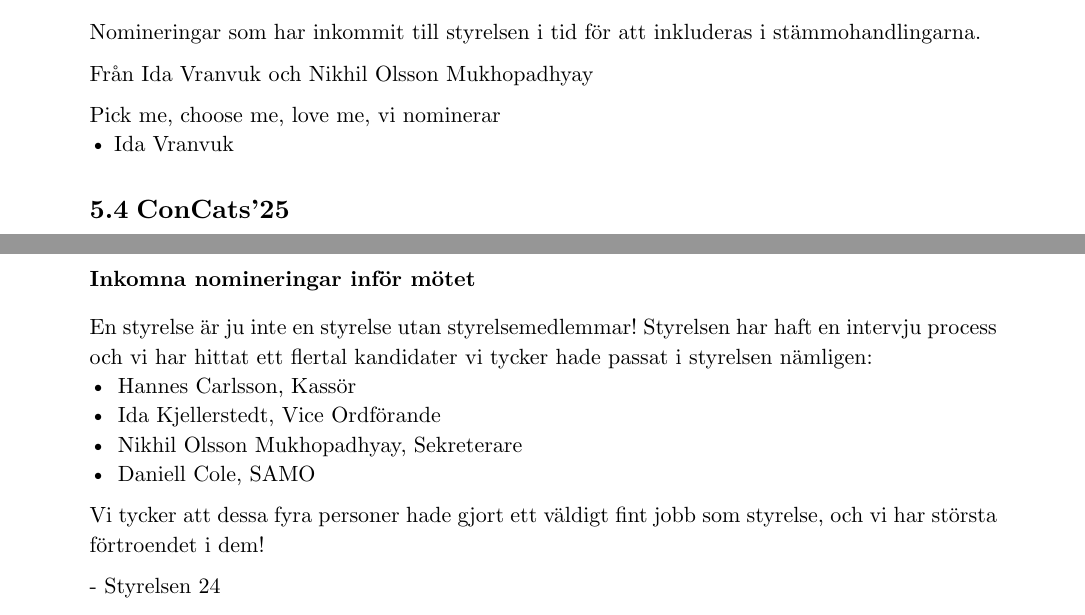
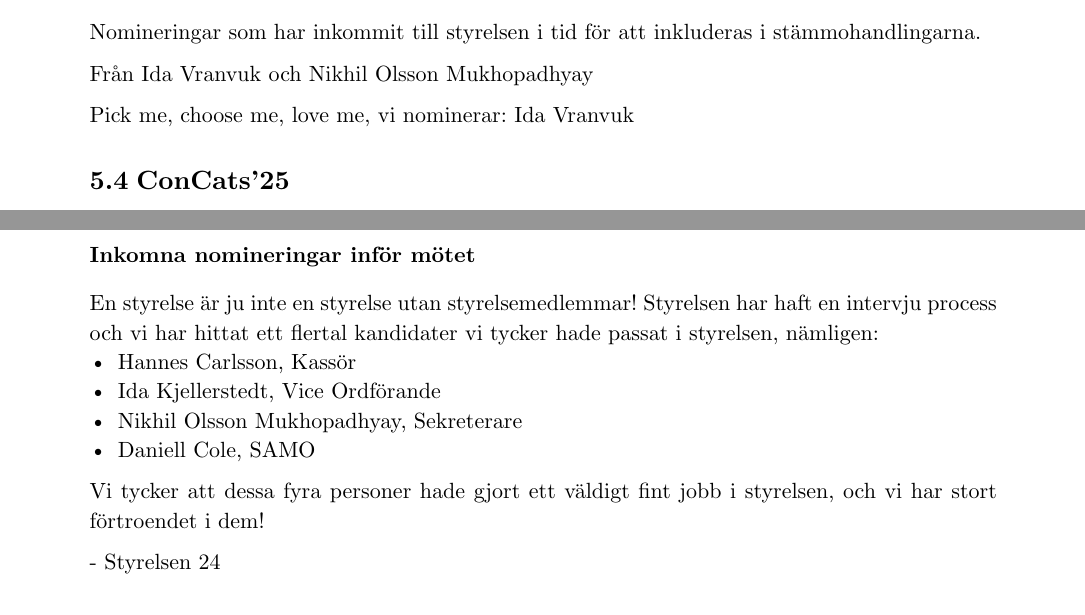
Before and after one commit to Datavetenskapsdivisionen/dokument, a Typst document (Protokoll/Divisionsstämman/2024/2024-12-18.typ): two parts of pages 25 and 27 of 29, joined at a grey line, cut so that both start at the same text. Compiled offline with Typst 0.15.

Commit message:
Small fixes

```diff
--- a/Protokoll/Divisionsstämman/2024/2024-12-18.typ
+++ b/Protokoll/Divisionsstämman/2024/2024-12-18.typ
@@ -726,8 +726,7 @@ Nomineringar som har inkommit till styrelsen i tid för att inkluderas i stämmo
 
 Från Ida Vranvuk och Nikhil Olsson Mukhopadhyay
 
-Pick me, choose me, love me, vi nominerar\
-• Ida Vranvuk
+Pick me, choose me, love me, vi nominerar: Ida Vranvuk
 
 == ConCats'25
 ConCats har hand om Monaden.
@@ -783,13 +783,13 @@ Styrlesen består av fem medlemmar, ordförande, vice-ordförande, kassör, SAMO
 === Inkomna nomineringar inför mötet
 En styrelse är ju inte en styrelse utan styrelsemedlemmar! Styrelsen har haft
 en intervju process och vi har hittat ett flertal kandidater vi tycker
-hade passat i styrelsen nämligen:
+hade passat i styrelsen, nämligen:
 - Hannes Carlsson, Kassör
 - Ida Kjellerstedt, Vice Ordförande
 - Nikhil Olsson Mukhopadhyay, Sekreterare
 - Daniell Cole, SAMO
-Vi tycker att dessa fyra personer hade gjort ett väldigt fint jobb som styrelse, och
-vi har största förtroendet i dem!
+Vi tycker att dessa fyra personer hade gjort ett väldigt fint jobb i styrelsen, och
+vi har stort förtroendet i dem!
 
 \- Styrelsen 24
 
```
Also changed, not shown: Protokoll/Divisionsstämman/2024/2024-12-18.typ (1 more changed lines).
